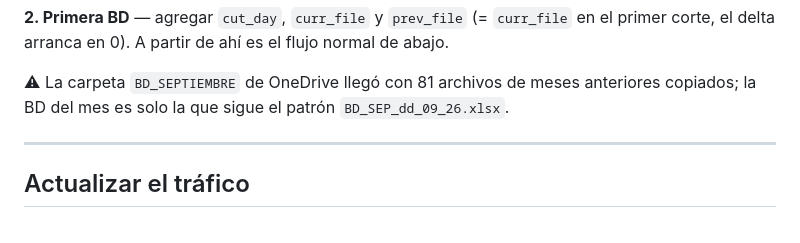
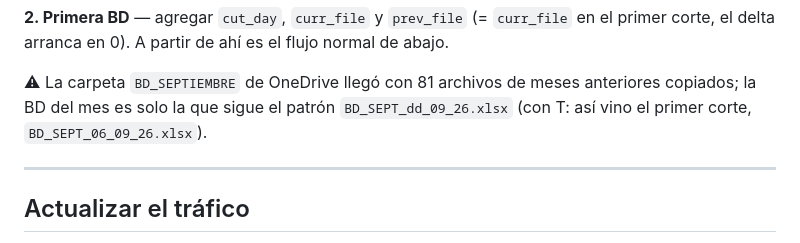
Before and after one commit to dyanezalbuja89-dot/panel-trafico-mmm, a Markdown page: README.md, the part around the change. Drawn GitHub-style.

Commit message:
septiembre 2026: primer corte de trafico (06/09)
BD_SEPT_06_09_26.xlsx — 158 registros del 1 al 5 de septiembre, todos con fecha.
Septiembre sale del modo _pending_bd: cut_day 6, prev = curr (el delta arranca en
0, mismo criterio que febrero y agosto), y pasa a ser el mes por defecto.

Ford: 63 de trafico marketing contra meta 418 · proyeccion 328 · 78% proyectado.
Por agencia: Orellana 17 · CJA 14 · La Y 9 · Machala 9 · Tumbaco 6 · Manta 4 ·
Portoviejo 4. Canal dominante Showroom (89%).
DongFeng 15 · Chery 5 · Mazda 2 · RAM 2.

Medido, no asumido: la BD trae 113 registros Ford y el panel cuenta 63 porque
62 son cedulas unicas en canales de MARKETING (+1 por la identidad robusta); los
otros 50 son canales del asesor (referidos, recompra, talleres, redes propias).

Inventario y Base de Ventas siguen al 31-ago: no habia archivo nuevo de ninguno.

README: el patron de la BD de septiembre es BD_SEPT_ (con T), no BD_SEP_.

Co-Authored-By: Claude Opus 5 <noreply@anthropic.com>

```diff
--- a/README.md
+++ b/README.md
@@ -43,7 +43,7 @@ aviso, no como fallo. Así entró julio (e347015) y septiembre (07-sep-2026).
 el delta arranca en 0). A partir de ahí es el flujo normal de abajo.
 
 ⚠ La carpeta `BD_SEPTIEMBRE` de OneDrive llegó con 81 archivos de meses anteriores copiados; la BD
-del mes es solo la que sigue el patrón `BD_SEP_dd_09_26.xlsx`.
+del mes es solo la que sigue el patrón `BD_SEPT_dd_09_26.xlsx` (con T: así vino el primer corte, `BD_SEPT_06_09_26.xlsx`).
 
 ---
 
```
